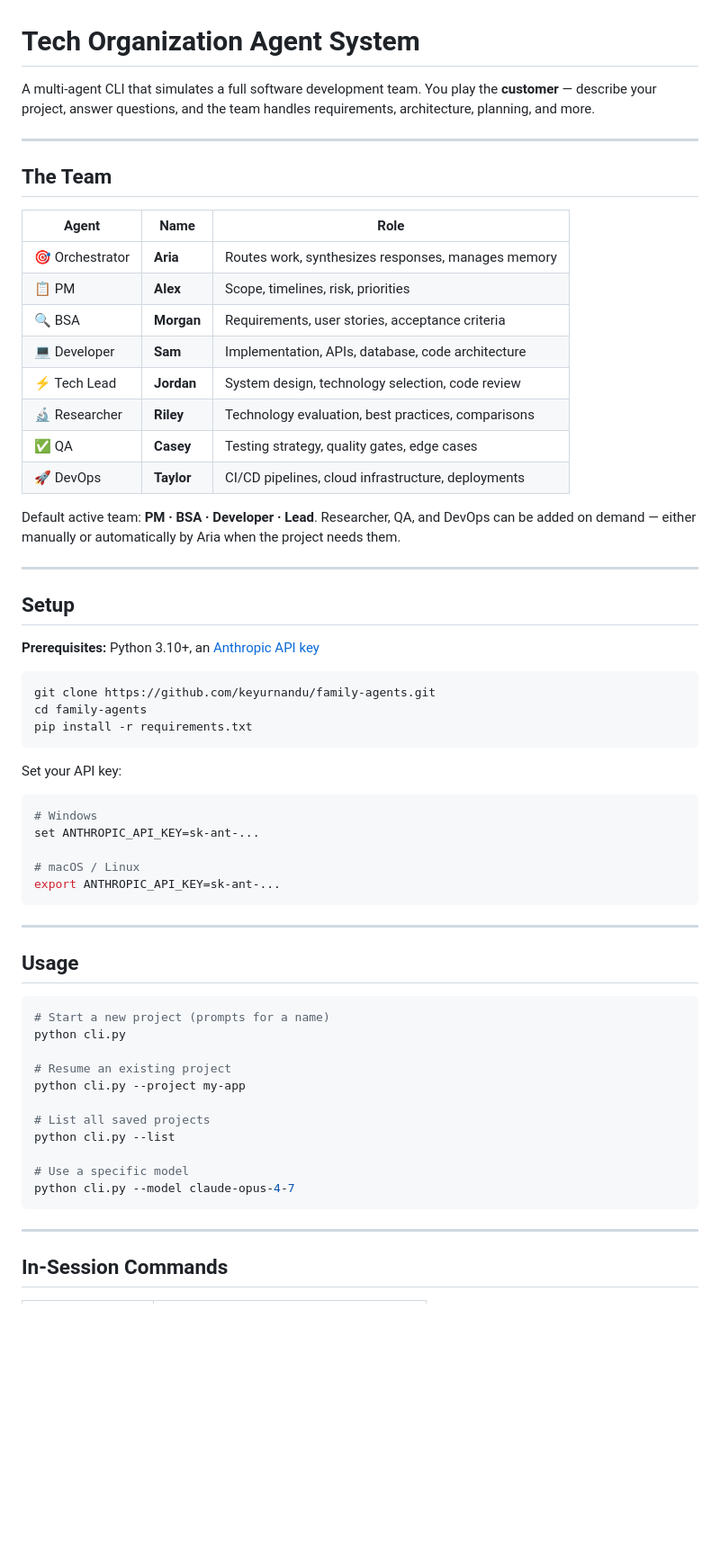
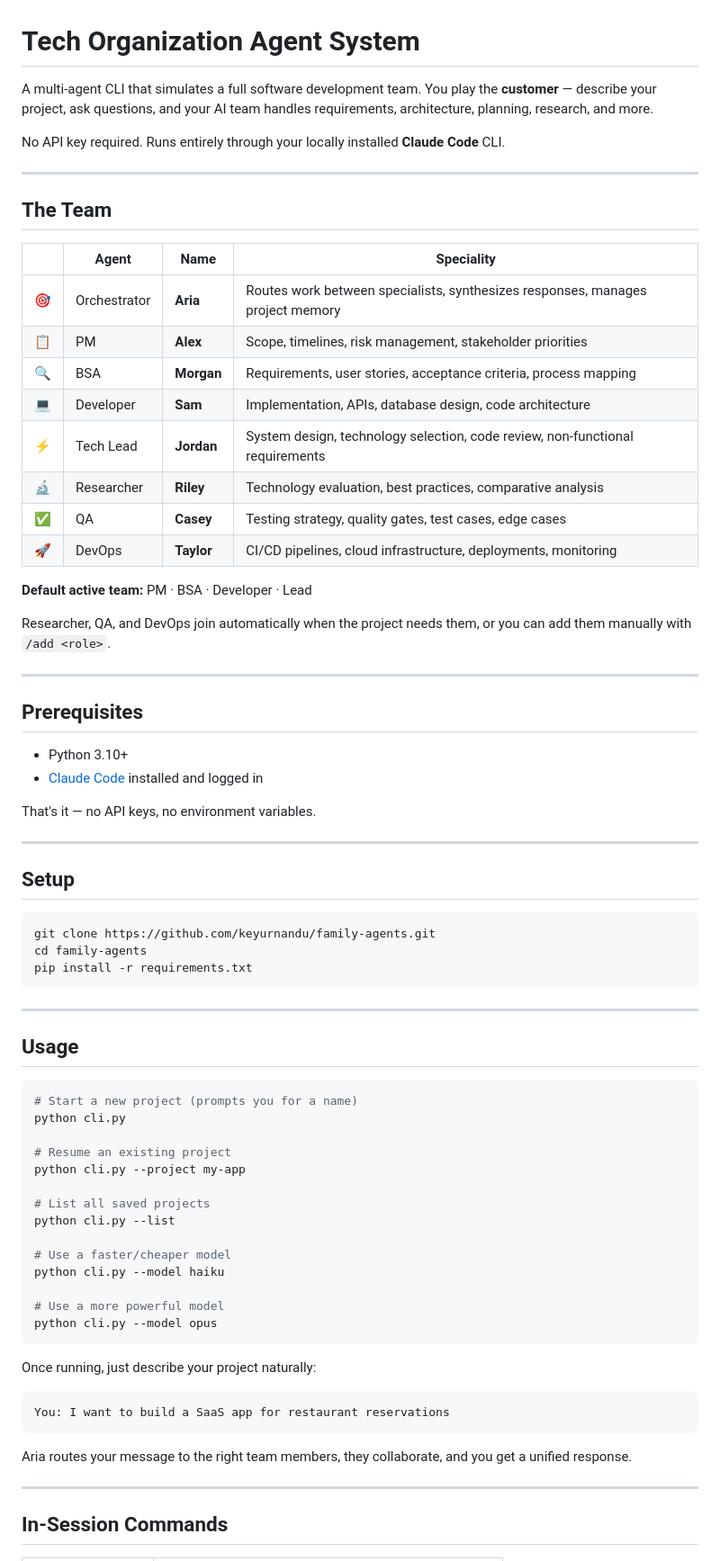
Before and after one commit to keyurnandu/family-agents, a Markdown page: README.md, the part around one of its changes. Shown at 90% size. Drawn GitHub-style; blank space fills up the shorter version.

````diff
--- a/README.md
+++ b/README.md
@@ -1,29 +1,40 @@
 # Tech Organization Agent System
 
-A multi-agent CLI that simulates a full software development team. You play the **customer** — describe your project, answer questions, and the team handles requirements, architecture, planning, and more.
+A multi-agent CLI that simulates a full software development team. You play the **customer** — describe your project, ask questions, and your AI team handles requirements, architecture, planning, research, and more.
+
+No API key required. Runs entirely through your locally installed **Claude Code** CLI.
 
 ---
 
 ## The Team
 
-| Agent | Name | Role |
-|---|---|---|
-| 🎯 Orchestrator | **Aria** | Routes work, synthesizes responses, manages memory |
-| 📋 PM | **Alex** | Scope, timelines, risk, priorities |
-| 🔍 BSA | **Morgan** | Requirements, user stories, acceptance criteria |
-| 💻 Developer | **Sam** | Implementation, APIs, database, code architecture |
-| ⚡ Tech Lead | **Jordan** | System design, technology selection, code review |
-| 🔬 Researcher | **Riley** | Technology evaluation, best practices, comparisons |
-| ✅ QA | **Casey** | Testing strategy, quality gates, edge cases |
-| 🚀 DevOps | **Taylor** | CI/CD pipelines, cloud infrastructure, deployments |
+| | Agent | Name | Speciality |
+|---|---|---|---|
+| 🎯 | Orchestrator | **Aria** | Routes work between specialists, synthesizes responses, manages project memory |
+| 📋 | PM | **Alex** | Scope, timelines, risk management, stakeholder priorities |
+| 🔍 | BSA | **Morgan** | Requirements, user stories, acceptance criteria, process mapping |
+| 💻 | Developer | **Sam** | Implementation, APIs, database design, code architecture |
+| ⚡ | Tech Lead | **Jordan** | System design, technology selection, code review, non-functional requirements |
+| 🔬 | Researcher | **Riley** | Technology evaluation, best practices, comparative analysis |
+| ✅ | QA | **Casey** | Testing strategy, quality gates, test cases, edge cases |
+| 🚀 | DevOps | **Taylor** | CI/CD pipelines, cloud infrastructure, deployments, monitoring |
 
-Default active team: **PM · BSA · Developer · Lead**. Researcher, QA, and DevOps can be added on demand — either manually or automatically by Aria when the project needs them.
+**Default active team:** PM · BSA · Developer · Lead
+
+Researcher, QA, and DevOps join automatically when the project needs them, or you can add them manually with `/add <role>`.
+
+---
+
+## Prerequisites
+
+- Python 3.10+
+- [Claude Code](https://claude.ai/code) installed and logged in
+
+That's it — no API keys, no environment variables.
 
 ---
 
 ## Setup
-
-**Prerequisites:** Python 3.10+, an [Anthropic API key](https://console.anthropic.com/)
 
 ```bash
 git clone https://github.com/keyurnandu/family-agents.git
@@ -31,22 +42,12 @@ cd family-agents
 pip install -r requirements.txt
 ```
 
-Set your API key:
-
-```bash
-# Windows
-set ANTHROPIC_API_KEY=sk-ant-...
-
-# macOS / Linux
-export ANTHROPIC_API_KEY=sk-ant-...
-```
-
 ---
 
 ## Usage
 
 ```bash
-# Start a new project (prompts for a name)
+# Start a new project (prompts you for a name)
 python cli.py
 
 # Resume an existing project
@@ -55,9 +56,20 @@ python cli.py --project my-app
 # List all saved projects
 python cli.py --list
 
-# Use a specific model
-python cli.py --model claude-opus-4-7
+# Use a faster/cheaper model
+python cli.py --model haiku
+
+# Use a more powerful model
+python cli.py --model opus
 ```
+
+Once running, just describe your project naturally:
+
+```
+You: I want to build a SaaS app for restaurant reservations
+```
+
+Aria routes your message to the right team members, they collaborate, and you get a unified response.
 
 ---
 
````
Also changed, not shown: other parts of README.md (+83 -34 lines).
